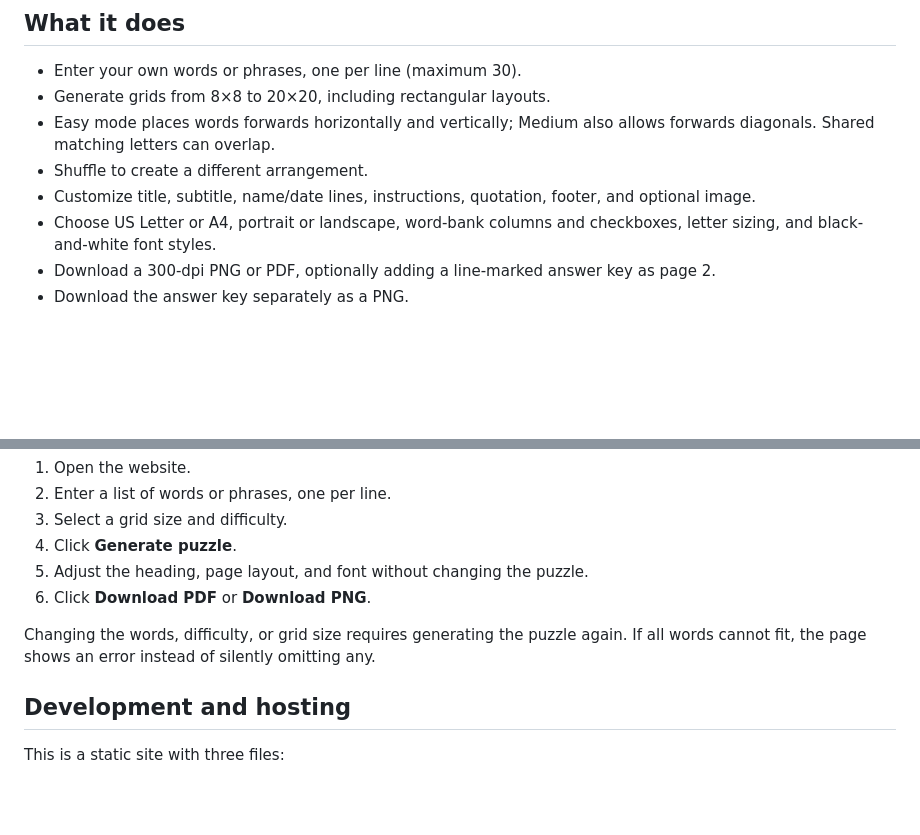
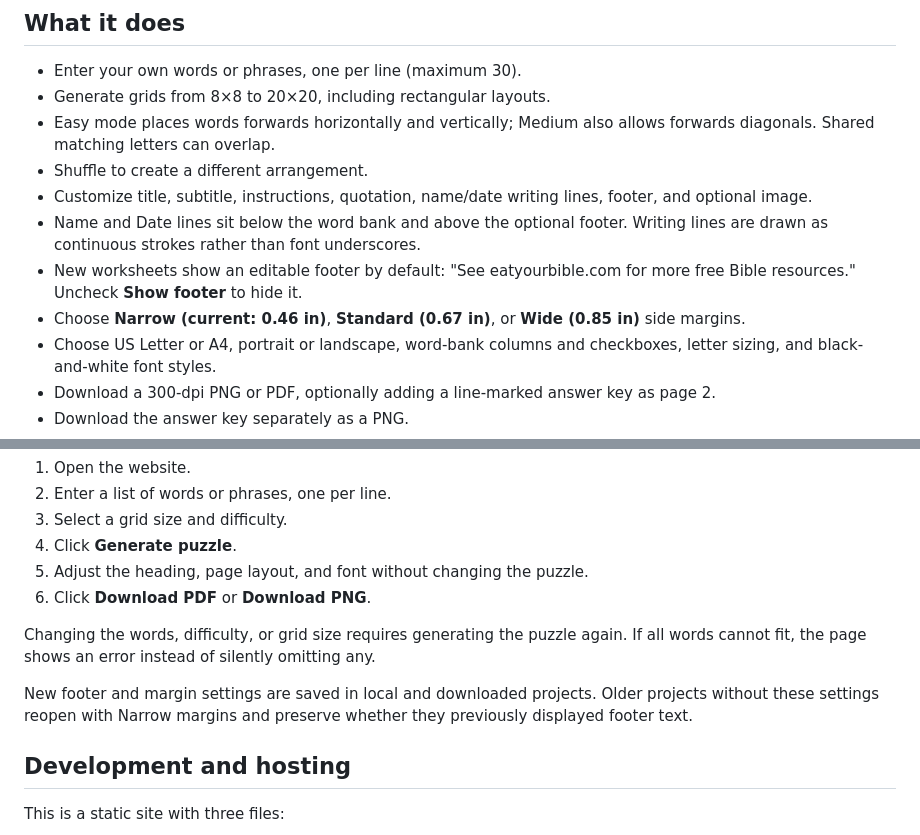
Before and after one commit to andydoane/word-search-maker, a Markdown page: README.md, 2 parts joined by grey strips. Rendered like a GitHub page; blank space fills up the shorter version.

Commit message:
Document new bottom fields, default footer, and margin presets

```diff
--- a/README.md
+++ b/README.md
@@ -10,7 +10,10 @@ A free, printer-friendly word-search worksheet generator. Runs entirely in your
 - Generate grids from 8×8 to 20×20, including rectangular layouts.
 - Easy mode places words forwards horizontally and vertically; Medium also allows forwards diagonals. Shared matching letters can overlap.
 - Shuffle to create a different arrangement.
-- Customize title, subtitle, name/date lines, instructions, quotation, footer, and optional image.
+- Customize title, subtitle, instructions, quotation, name/date writing lines, footer, and optional image.
+- Name and Date lines sit below the word bank and above the optional footer. Writing lines are drawn as continuous strokes rather than font underscores.
+- New worksheets show an editable footer by default: "See eatyourbible.com for more free Bible resources." Uncheck **Show footer** to hide it.
+- Choose **Narrow (current: 0.46 in)**, **Standard (0.67 in)**, or **Wide (0.85 in)** side margins.
 - Choose US Letter or A4, portrait or landscape, word-bank columns and checkboxes, letter sizing, and black-and-white font styles.
 - Download a 300-dpi PNG or PDF, optionally adding a line-marked answer key as page 2.
 - Download the answer key separately as a PNG.
@@ -26,6 +29,8 @@ A free, printer-friendly word-search worksheet generator. Runs entirely in your
 6. Click **Download PDF** or **Download PNG**.
 
 Changing the words, difficulty, or grid size requires generating the puzzle again. If all words cannot fit, the page shows an error instead of silently omitting any.
+
+New footer and margin settings are saved in local and downloaded projects. Older projects without these settings reopen with Narrow margins and preserve whether they previously displayed footer text.
 
 ## Development and hosting
 
```
